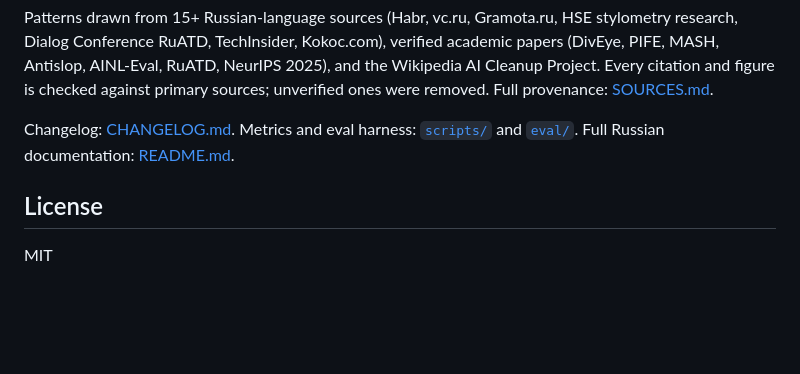
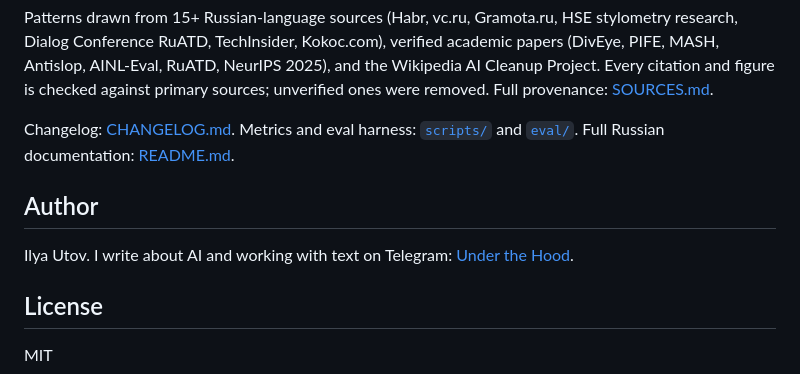
Before and after one commit to ilyautov/humanizer-ru, a Markdown page: README.en.md, the part around the change. GitHub-like rendering; blank space fills up the shorter version.

```diff
--- a/README.en.md
+++ b/README.en.md
@@ -150,6 +150,10 @@ Patterns drawn from 15+ Russian-language sources (Habr, vc.ru, Gramota.ru, HSE s
 
 Changelog: [CHANGELOG.md](CHANGELOG.md). Metrics and eval harness: [`scripts/`](scripts/) and [`eval/`](eval/). Full Russian documentation: [README.md](README.md).
 
+## Author
+
+Ilya Utov. I write about AI and working with text on Telegram: [Under the Hood](https://t.me/gorilla_under_hood).
+
 ## License
 
 MIT
```
Also changed, not shown: README.md (+4 -0 lines).
